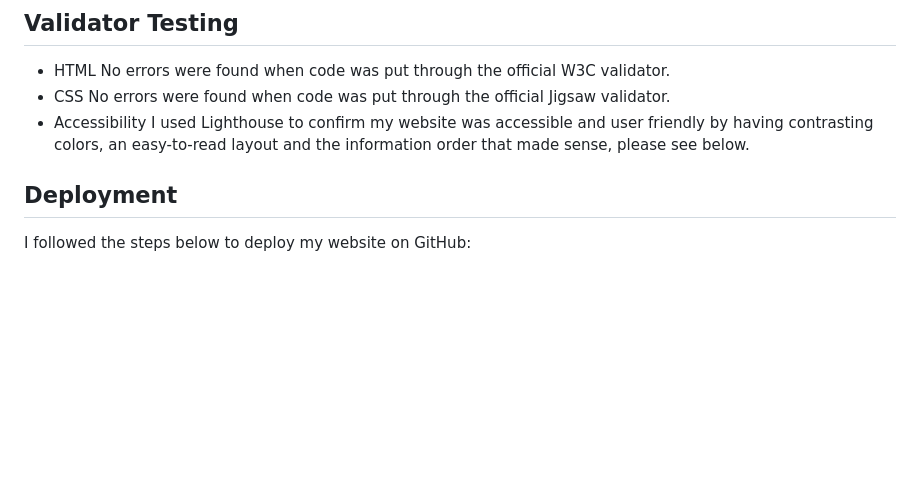
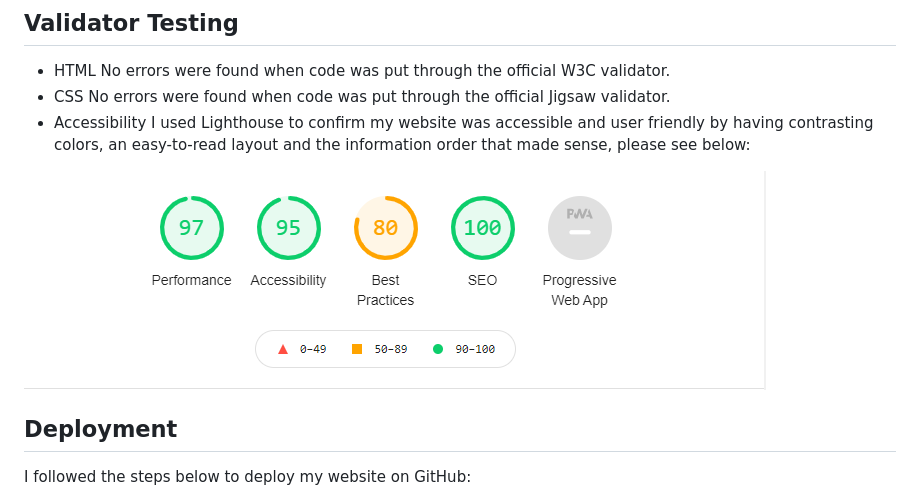
Before and after one commit to Zams93/Portfolio-one, a Markdown page: README.md, the part around the change. Rendered like a GitHub page; pictures changed too: assets/images/lighthouse-screenshot1.PNG (added); blank space fills up the shorter version.

Commit message:
add more screenshots to rea me and adjusted errors in code

```diff
--- a/README.md
+++ b/README.md
@@ -139,7 +139,9 @@ No errors were found when code was put through the official W3C validator.
 * CSS
 No errors were found when code was put through the official Jigsaw validator.
 * Accessibility
-I used Lighthouse to confirm my website was accessible and user friendly by having contrasting colors, an easy-to-read layout and the information order that made sense, please see below.
+I used Lighthouse to confirm my website was accessible and user friendly by having contrasting colors, an easy-to-read layout and the information order that made sense, please see below:
+
+![Screenshot of lighthouse results](assets/images/lighthouse-screenshot1.PNG)
 
 ## Deployment
 
```
Also changed, not shown: 1 other file.
